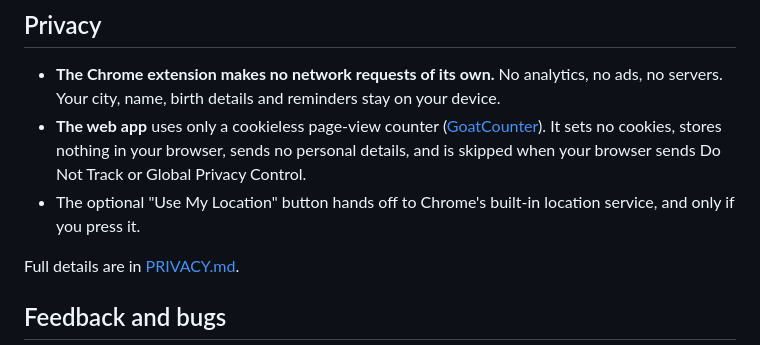
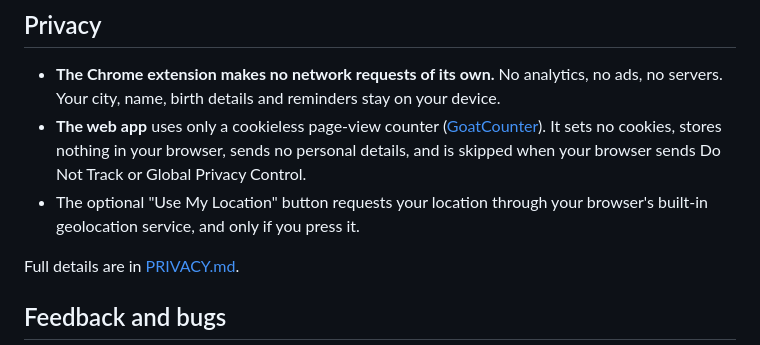
Before and after one commit to ravitejakamalapuram/TeluguPanchangam, a Markdown page: README.md, the part around the change. GitHub-like rendering.

Commit message:
docs: use browser-neutral wording for location access
Co-Authored-By: Claude Sonnet 5.5 <noreply@anthropic.com>
Claude-Session: https://claude.ai/code/session_01Ev8TkkjrEYjDxRgHyVBH5q

```diff
--- a/README.md
+++ b/README.md
@@ -47,7 +47,7 @@ Both run the same Panchangam engine, so the numbers match.
 
 - **The Chrome extension makes no network requests of its own.** No analytics, no ads, no servers. Your city, name, birth details and reminders stay on your device.
 - **The web app** uses only a cookieless page-view counter ([GoatCounter](https://www.goatcounter.com/)). It sets no cookies, stores nothing in your browser, sends no personal details, and is skipped when your browser sends Do Not Track or Global Privacy Control.
-- The optional "Use My Location" button hands off to Chrome's built-in location service, and only if you press it.
+- The optional "Use My Location" button requests your location through your browser's built-in geolocation service, and only if you press it.
 
 Full details are in [PRIVACY.md](PRIVACY.md).
 
```
